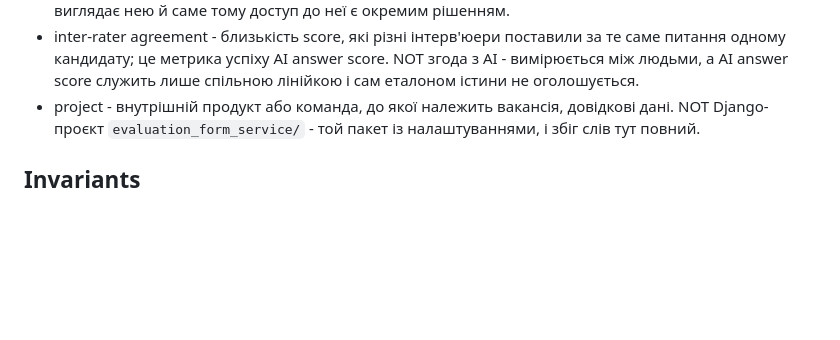
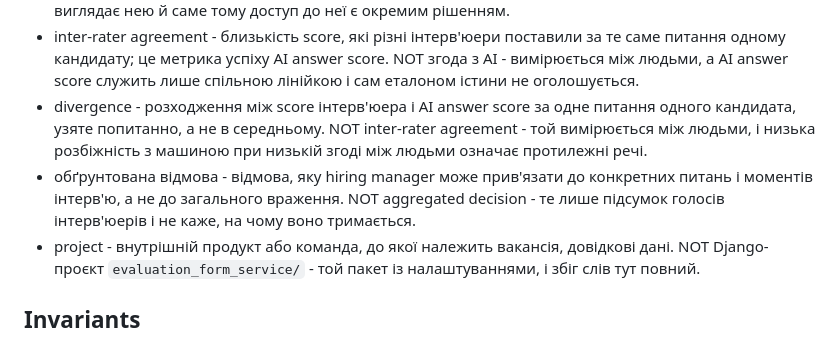
Before and after one commit to AndriiRuhlyuk/Evaluation_form_service, a Markdown page: CONTEXT.md, the part around the change. GitHub-like rendering; blank space fills up the shorter version.

Commit message:
01: idea for divergence-report via discovery

```diff
--- a/CONTEXT.md
+++ b/CONTEXT.md
@@ -59,6 +59,8 @@ that carry real content. ## Glossary is mandatory; the other two are optional.
 - AI answer score - бал 0-3 за одну відповідь кандидата, виведений із transcript незалежно від людей і прихований від інтерв'юера, доки той не здав свій фідбек. NOT score - той належить конкретному інтерв'юеру, рахується проти max score, тримає питання від видалення на completion і потрапляє в aggregated decision; AI answer score не робить нічого з цього.
 - calibration profile - накопичена по одному інтерв'юеру картина розходжень між його score і AI answer score: частка збігів, напрям систематичного зсуву, теми з найбільшим розривом. NOT assessed level - той є висновком про кандидата, а це твердження про суддю; і NOT оцінка роботи співробітника, хоча виглядає нею й саме тому доступ до неї є окремим рішенням.
 - inter-rater agreement - близькість score, які різні інтерв'юери поставили за те саме питання одному кандидату; це метрика успіху AI answer score. NOT згода з AI - вимірюється між людьми, а AI answer score служить лише спільною лінійкою і сам еталоном істини не оголошується.
+- divergence - розходження між score інтерв'юера і AI answer score за одне питання одного кандидата, узяте попитанно, а не в середньому. NOT inter-rater agreement - той вимірюється між людьми, і низька розбіжність з машиною при низькій згоді між людьми означає протилежні речі.
+- обґрунтована відмова - відмова, яку hiring manager може прив'язати до конкретних питань і моментів інтерв'ю, а не до загального враження. NOT aggregated decision - те лише підсумок голосів інтерв'юерів і не каже, на чому воно тримається.
 - project - внутрішній продукт або команда, до якої належить вакансія, довідкові дані. NOT Django-проєкт `evaluation_form_service/` - той пакет із налаштуваннями, і збіг слів тут повний.
 
 ## Invariants
```
Also changed, not shown: 2 other files.
